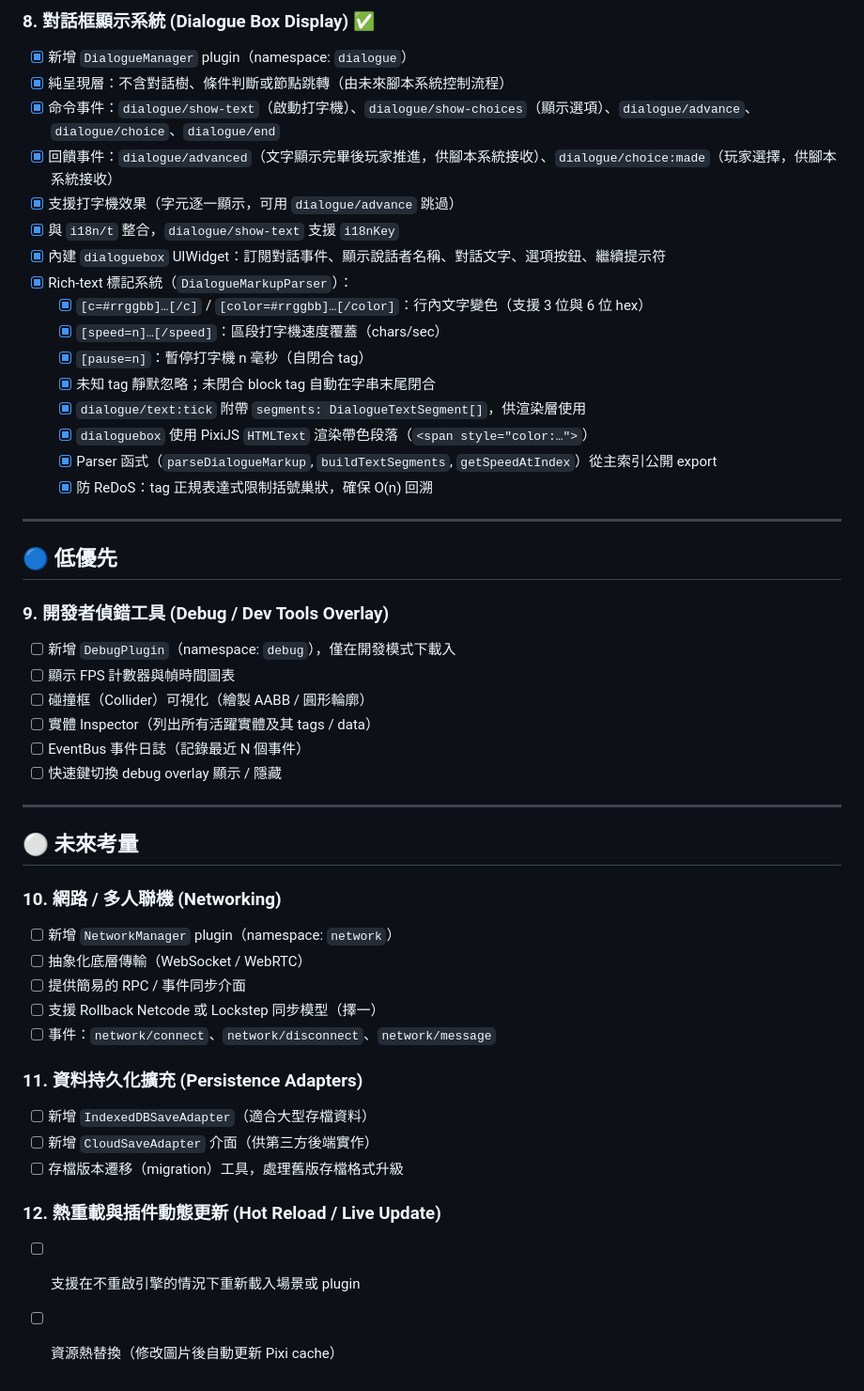
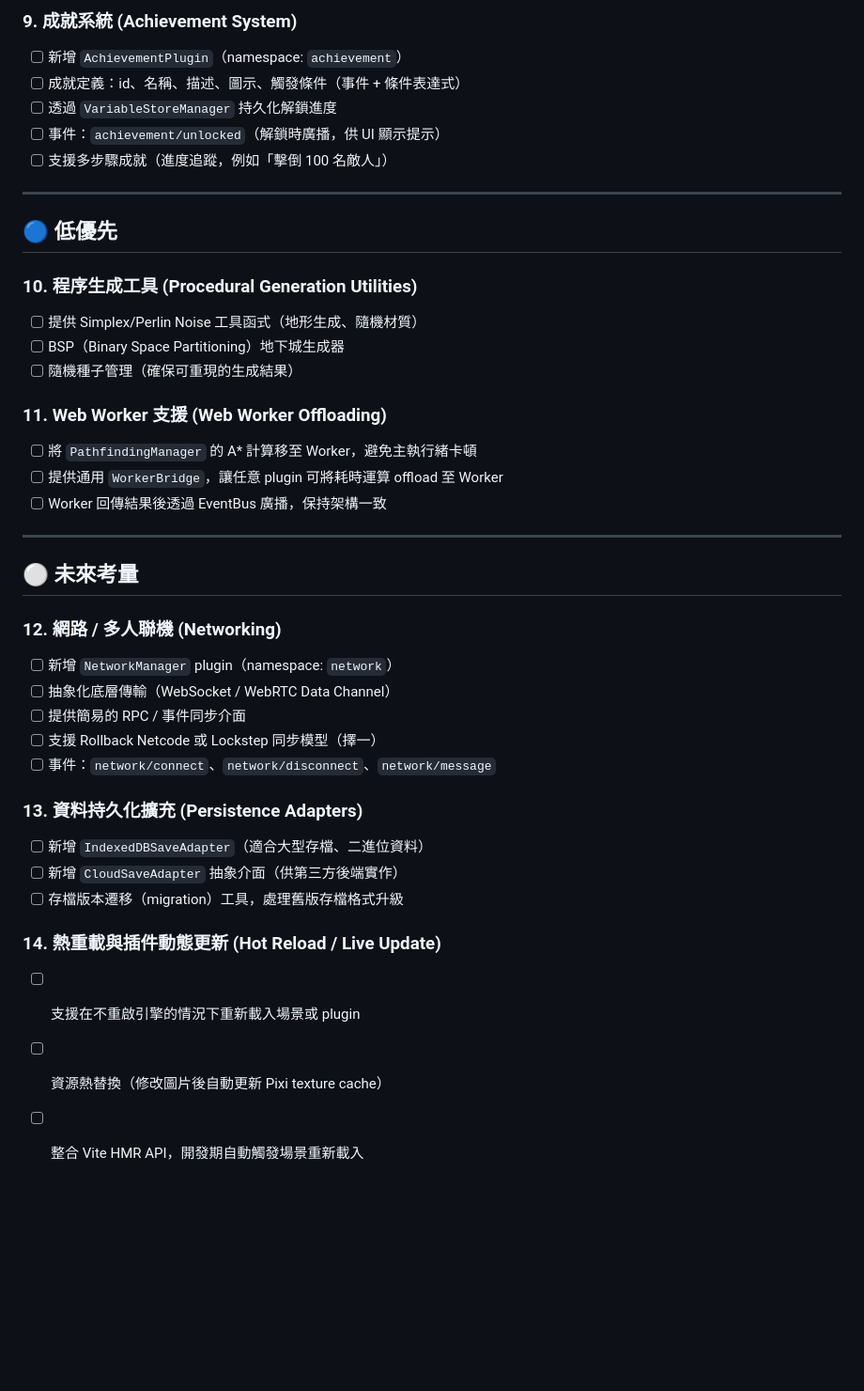
Before and after one commit to PukoDeveloper/inkshot-engine, a Markdown page: TODO.md, the part around one of its changes. Shown at 94% size. Rendered like a GitHub page; blank space fills up the shorter version.

```diff
--- a/TODO.md
+++ b/TODO.md
@@ -93,50 +99,42 @@
 
-### 8. 對話框顯示系統 (Dialogue Box Display) ✅
-- [x] 新增 `DialogueManager` plugin（namespace: `dialogue`）
-- [x] 純呈現層：不含對話樹、條件判斷或節點跳轉（由未來腳本系統控制流程）
-- [x] 命令事件：`dialogue/show-text`（啟動打字機）、`dialogue/show-choices`（顯示選項）、`dialogue/advance`、`dialogue/choice`、`dialogue/end`
-- [x] 回饋事件：`dialogue/advanced`（文字顯示完畢後玩家推進，供腳本系統接收）、`dialogue/choice:made`（玩家選擇，供腳本系統接收）
-- [x] 支援打字機效果（字元逐一顯示，可用 `dialogue/advance` 跳過）
-- [x] 與 `i18n/t` 整合，`dialogue/show-text` 支援 `i18nKey`
-- [x] 內建 `dialoguebox` UIWidget：訂閱對話事件、顯示說話者名稱、對話文字、選項按鈕、繼續提示符
-- [x] Rich-text 標記系統（`DialogueMarkupParser`）：
-  - [x] `[c=#rrggbb]…[/c]` / `[color=#rrggbb]…[/color]`：行內文字變色（支援 3 位與 6 位 hex）
-  - [x] `[speed=n]…[/speed]`：區段打字機速度覆蓋（chars/sec）
-  - [x] `[pause=n]`：暫停打字機 n 毫秒（自閉合 tag）
-  - [x] 未知 tag 靜默忽略；未閉合 block tag 自動在字串末尾閉合
-  - [x] `dialogue/text:tick` 附帶 `segments: DialogueTextSegment[]`，供渲染層使用
-  - [x] `dialoguebox` 使用 PixiJS `HTMLText` 渲染帶色段落（`<span style="color:…">`）
-  - [x] Parser 函式（`parseDialogueMarkup`, `buildTextSegments`, `getSpeedAtIndex`）從主索引公開 export
-  - [x] 防 ReDoS：tag 正規表達式限制括號巢狀，確保 O(n) 回溯
+### 9. 成就系統 (Achievement System)
+- [ ] 新增 `AchievementPlugin`（namespace: `achievement`）
+- [ ] 成就定義：id、名稱、描述、圖示、觸發條件（事件 + 條件表達式）
+- [ ] 透過 `VariableStoreManager` 持久化解鎖進度
+- [ ] 事件：`achievement/unlocked`（解鎖時廣播，供 UI 顯示提示）
+- [ ] 支援多步驟成就（進度追蹤，例如「擊倒 100 名敵人」）
 
 ---
 
 ## 🔵 低優先
 
-### 9. 開發者偵錯工具 (Debug / Dev Tools Overlay)
-- [ ] 新增 `DebugPlugin`（namespace: `debug`），僅在開發模式下載入
-- [ ] 顯示 FPS 計數器與幀時間圖表
-- [ ] 碰撞框（Collider）可視化（繪製 AABB / 圓形輪廓）
-- [ ] 實體 Inspector（列出所有活躍實體及其 tags / data）
-- [ ] EventBus 事件日誌（記錄最近 N 個事件）
-- [ ] 快速鍵切換 debug overlay 顯示 / 隱藏
+### 10. 程序生成工具 (Procedural Generation Utilities)
+- [ ] 提供 Simplex/Perlin Noise 工具函式（地形生成、隨機材質）
+- [ ] BSP（Binary Space Partitioning）地下城生成器
+- [ ] 隨機種子管理（確保可重現的生成結果）
+
+### 11. Web Worker 支援 (Web Worker Offloading)
+- [ ] 將 `PathfindingManager` 的 A* 計算移至 Worker，避免主執行緒卡頓
+- [ ] 提供通用 `WorkerBridge`，讓任意 plugin 可將耗時運算 offload 至 Worker
+- [ ] Worker 回傳結果後透過 EventBus 廣播，保持架構一致
 
 ---
 
 ## ⚪ 未來考量
 
-### 10. 網路 / 多人聯機 (Networking)
+### 12. 網路 / 多人聯機 (Networking)
 - [ ] 新增 `NetworkManager` plugin（namespace: `network`）
-- [ ] 抽象化底層傳輸（WebSocket / WebRTC）
+- [ ] 抽象化底層傳輸（WebSocket / WebRTC Data Channel）
 - [ ] 提供簡易的 RPC / 事件同步介面
 - [ ] 支援 Rollback Netcode 或 Lockstep 同步模型（擇一）
 - [ ] 事件：`network/connect`、`network/disconnect`、`network/message`
 
-### 11. 資料持久化擴充 (Persistence Adapters)
-- [ ] 新增 `IndexedDBSaveAdapter`（適合大型存檔資料）
-- [ ] 新增 `CloudSaveAdapter` 介面（供第三方後端實作）
+### 13. 資料持久化擴充 (Persistence Adapters)
+- [ ] 新增 `IndexedDBSaveAdapter`（適合大型存檔、二進位資料）
+- [ ] 新增 `CloudSaveAdapter` 抽象介面（供第三方後端實作）
 - [ ] 存檔版本遷移（migration）工具，處理舊版存檔格式升級
 
-### 12. 熱重載與插件動態更新 (Hot Reload / Live Update)
+### 14. 熱重載與插件動態更新 (Hot Reload / Live Update)
 - [ ] 支援在不重啟引擎的情況下重新載入場景或 plugin
-- [ ] 資源熱替換（修改圖片後自動更新 Pixi cache）
+- [ ] 資源熱替換（修改圖片後自動更新 Pixi texture cache）
+- [ ] 整合 Vite HMR API，開發期自動觸發場景重新載入
```
Also changed, not shown: other parts of TODO.md (+78 -72 lines).
